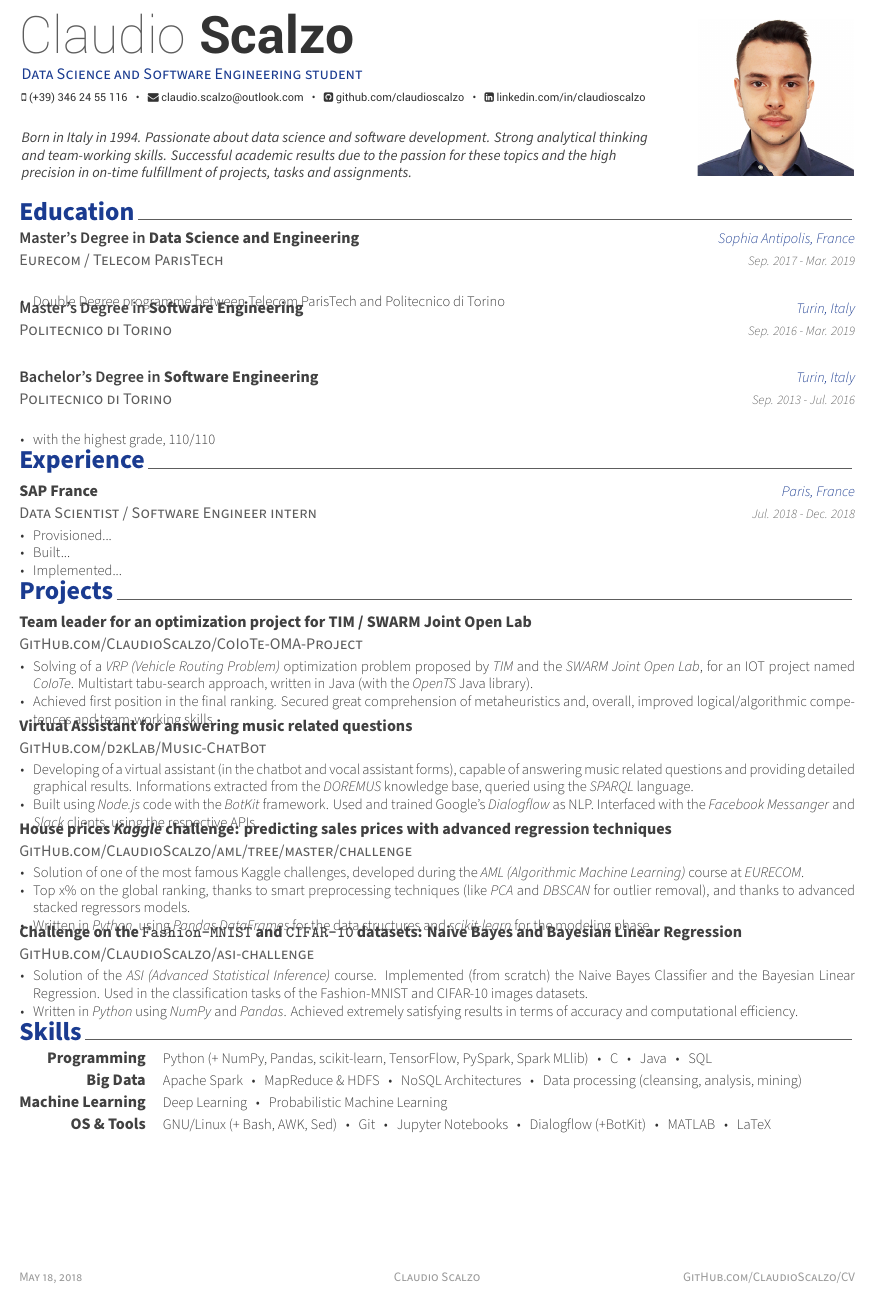
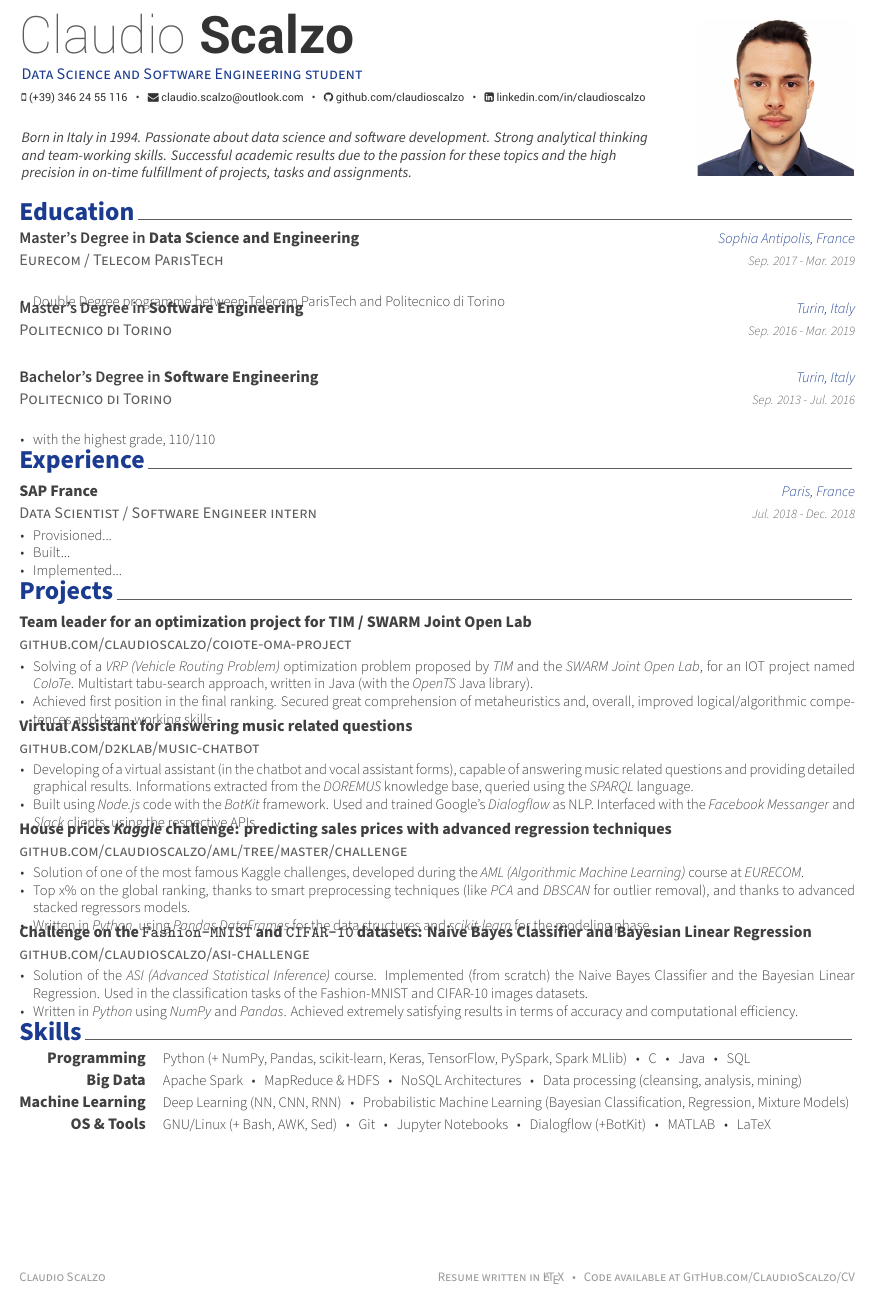
Before and after one commit to claudioscalzo/cv, a LaTeX CV (cv.tex, which reads awesome-cv.cls, resume/projects.tex, resume/skills.tex): part of the page, cut so that both start at the same text. Compiled offline with XeLaTeX.

Commit message:
Fixed capital letters on links. Fixed footer. Added skills.

```diff
--- a/awesome-cv.cls
+++ b/awesome-cv.cls
@@ -461,7 +461,7 @@
         {}%
         {%
           \ifbool{isstart}{\setbool{isstart}{false}}{\acvHeaderSocialSep}%
-          \href{https://\@github}{\faGithubSquare\acvHeaderIconSep\@github}%
+          \href{https://\@github}{\faGithub\acvHeaderIconSep\@github}%
         }%
       \ifthenelse{\isundefined{\@gitlab}}%
         {}%
--- a/cv.tex
+++ b/cv.tex
@@ -82,9 +82,9 @@
 % Print the footer with 3 arguments(<left>, <center>, <right>)
 % Leave any of these blank if they are not needed
 \makecvfooter
-  {\today}
-  {Claudio Scalzo}
-  {\href{https://github.com/claudioscalzo/cv}{GitHub.com/ClaudioScalzo/CV}}
+  {\href{https://www.linkedin.com/in/claudioscalzo}{Claudio Scalzo}}
+  {}
+  {Resume written in \href{https://www.latex-project.org}{\LaTeX}~~~\textbullet~~~Code available at \href{https://github.com/claudioscalzo/cv}{GitHub.com/ClaudioScalzo/CV}}
 
 
 %-------------------------------------------------------------------------------
--- a/resume/projects.tex
+++ b/resume/projects.tex
@@ -17,7 +17,7 @@
 
 %---------------------------------------------------------
 	\cvproj
-		{\href{https://github.com/claudioscalzo/coiote-oma-project}{GitHub.com/ClaudioScalzo/CoIoTe-OMA-Project}}
+		{\href{https://github.com/claudioscalzo/coiote-oma-project}{github.com/claudioscalzo/coiote-oma-project}}
 		{Team leader for an optimization project for TIM / SWARM Joint Open Lab}
 		{}
 		{}
@@ -41,7 +41,7 @@
 		}
 
 	\cvproj
-		{\href{https://github.com/claudioscalzo/aml/tree/master/challenge}{GitHub.com/ClaudioScalzo/aml/tree/master/challenge}}
+		{\href{https://github.com/claudioscalzo/aml/tree/master/challenge}{github.com/claudioscalzo/aml/tree/master/challenge}}
 		{House prices \textit{Kaggle} challenge: predicting sales prices with advanced regression techniques}
 		{}
 		{}
@@ -54,8 +54,8 @@
 		}
 
 	\cvproj
-		{\href{https://github.com/claudioscalzo/asi-challenge}{GitHub.com/ClaudioScalzo/asi-challenge}}
-		{Challenge on the \texttt{Fashion-MNIST} and \texttt{CIFAR-10} datasets: Naive Bayes and Bayesian Linear Regression}
+		{\href{https://github.com/claudioscalzo/asi-challenge}{github.com/claudioscalzo/asi-challenge}}
+		{Challenge on the \texttt{Fashion-MNIST} and \texttt{CIFAR-10} datasets: Naive Bayes Classifier and Bayesian Linear Regression}
 		{}
 		{}
 		{
--- a/resume/skills.tex
+++ b/resume/skills.tex
@@ -12,7 +12,7 @@
 %---------------------------------------------------------
   \cvskill
     {Programming} % Category
-    {Python (+ NumPy, Pandas, scikit-learn, TensorFlow, PySpark, Spark MLlib)~~~\textbullet~~~C~~~\textbullet~~~Java~~~\textbullet~~~SQL} % Skills
+    {Python (+ NumPy, Pandas, scikit-learn, Keras, TensorFlow, PySpark, Spark MLlib)~~~\textbullet~~~C~~~\textbullet~~~Java~~~\textbullet~~~SQL} % Skills
 
 %---------------------------------------------------------
   \cvskill
@@ -22,7 +22,7 @@
 %---------------------------------------------------------
   \cvskill
     {Machine Learning} % Category
-    {Deep Learning~~~\textbullet~~~Probabilistic Machine Learning} % Skills
+    {Deep Learning (NN, CNN, RNN)~~~\textbullet~~~Probabilistic Machine Learning (Bayesian Classification, Regression, Mixture Models)} % Skills
 
 %---------------------------------------------------------
   \cvskill
```
Also changed, not shown: cv.pdf, resume/projects.tex (2 more changed lines), 1 other file.
